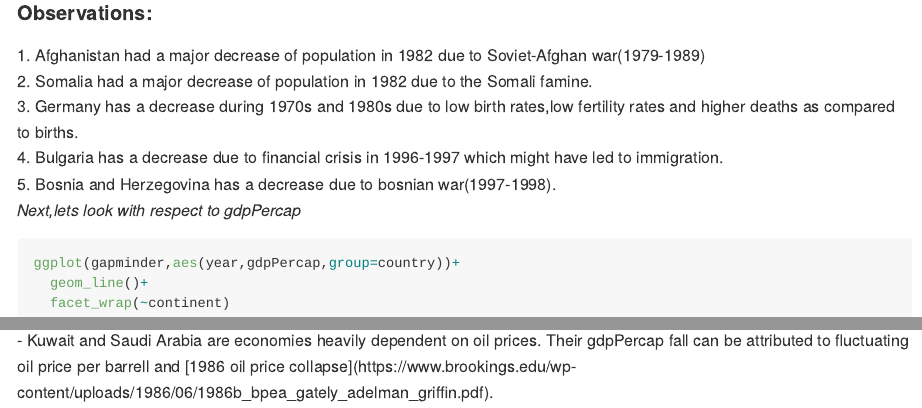
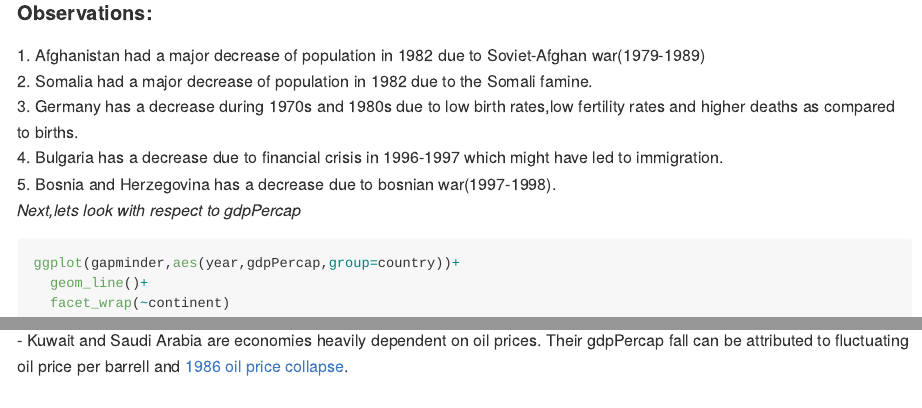
Before and after one commit to abishekarun/STAT545-hw-rajendran-arun, an R Markdown document (hw03/hw03_gapminder.Rmd): the page in a window 1100 px wide, from 18620 px down, and a second part further down, joined at a grey line. The pictures show the output file hw03/hw03_gapminder.md that the author committed with the source, drawn offline in the style of GitHub; long lines of code are wrapped.

Commit message:
link change..

````diff
--- a/hw03/hw03_gapminder.Rmd
+++ b/hw03/hw03_gapminder.Rmd
@@ -295,6 +295,6 @@ gapminder%>%
   arrange(year)
 ```
 <h4>Observations:</h4>
-- Kuwait and Saudi Arabia are economies heavily dependent on oil prices. Their gdpPercap fall can be attributed to fluctuating oil price per barrell and [1986 oil price collapse](https://www.brookings.edu/wp-content/uploads/1986/06/1986b_bpea_gately_adelman_griffin.pdf).<br/>
+- Kuwait and Saudi Arabia are economies heavily dependent on oil prices. Their gdpPercap fall can be attributed to fluctuating oil price per barrell and <a href="https://www.brookings.edu/wp-content/uploads/1986/06/1986b_bpea_gately_adelman_griffin.pdf">1986 oil price collapse</a>.<br/>
 </div>
 <div class="clearer"></div>
````
Also changed, not shown: hw03/hw03_gapminder.md.
